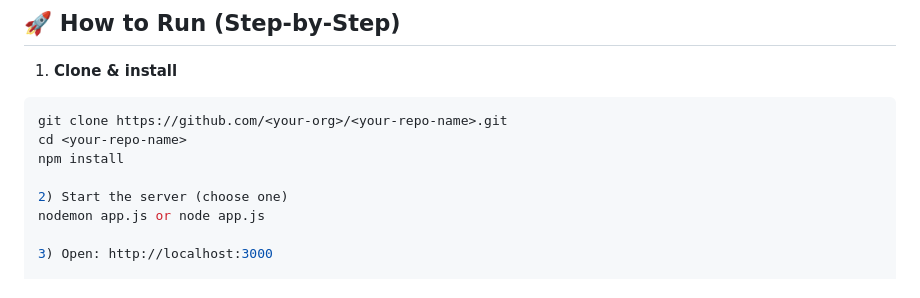
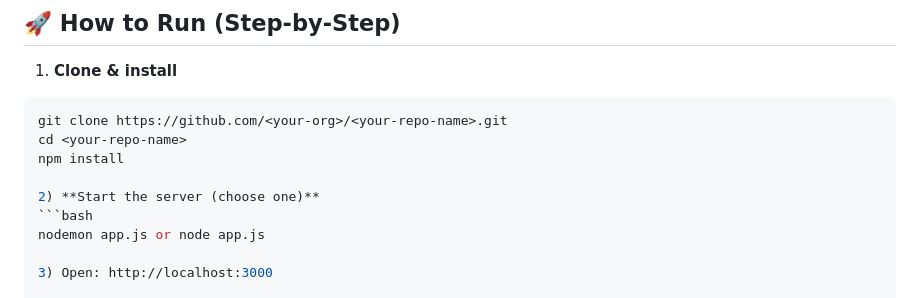
Before and after one commit to nguyenTran2706/ASD-Advanced-Software-Development, a Markdown page: README.md, the part around the change. GitHub-like rendering.

````diff
--- a/README.md
+++ b/README.md
@@ -12,7 +12,8 @@ git clone https://github.com/<your-org>/<your-repo-name>.git
 cd <your-repo-name>
 npm install
 
-2) Start the server (choose one)
+2) **Start the server (choose one)**
+```bash
 nodemon app.js or node app.js
 
 3) Open: http://localhost:3000
````
